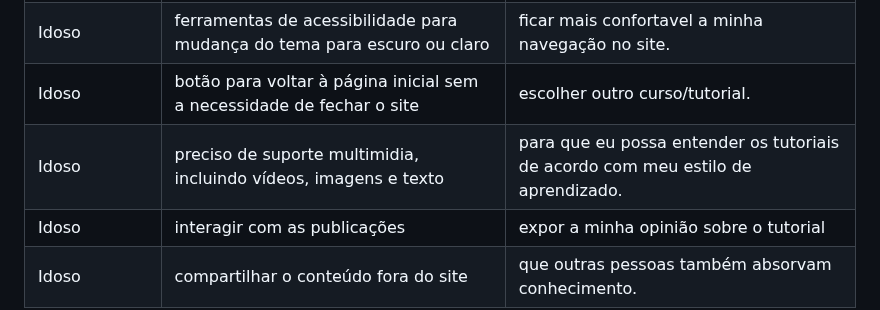
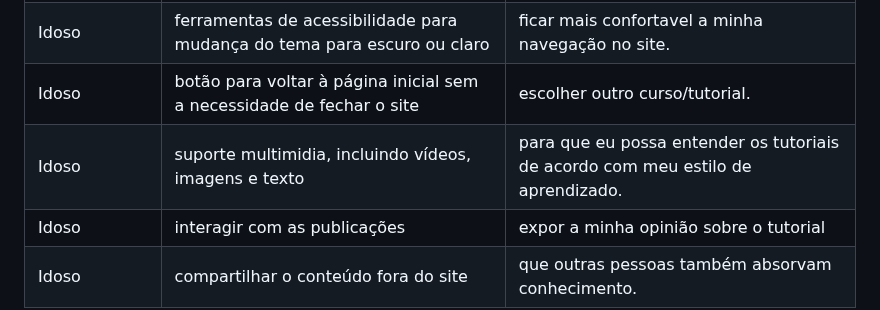
Before and after one commit to ICEI-PUC-Minas-PMV-ADS/Sabio_Guia, a Markdown page: docs/02-Especificação do Projeto.md, the part around the change. Drawn GitHub-style.

```diff
--- a/docs/02-Especificação do Projeto.md
+++ b/docs/02-Especificação do Projeto.md
@@ -36,7 +36,7 @@ Com base na análise das personas forma identificadas as seguintes histórias de
 |Idoso | ferramentas de acessibilidade para a apliação das letras | facilitar minha usabilidade no site. |
 |Idoso | ferramentas de acessibilidade para mudança do tema para escuro ou claro  | ficar mais confortavel a minha navegação no site.  |
 |Idoso  | botão para voltar à página inicial sem a necessidade de fechar o site  | escolher outro curso/tutorial. |
-|Idoso |  preciso de suporte multimidia, incluindo vídeos, imagens e texto | para que eu possa entender os tutoriais de acordo com meu estilo de aprendizado.  |
+|Idoso |  suporte multimidia, incluindo vídeos, imagens e texto | para que eu possa entender os tutoriais de acordo com meu estilo de aprendizado.  |
 |Idoso | interagir com as publicações | expor a minha opinião sobre o tutorial |
 |Idoso | compartilhar o conteúdo fora do site | que outras pessoas também absorvam conhecimento. |
 
```
